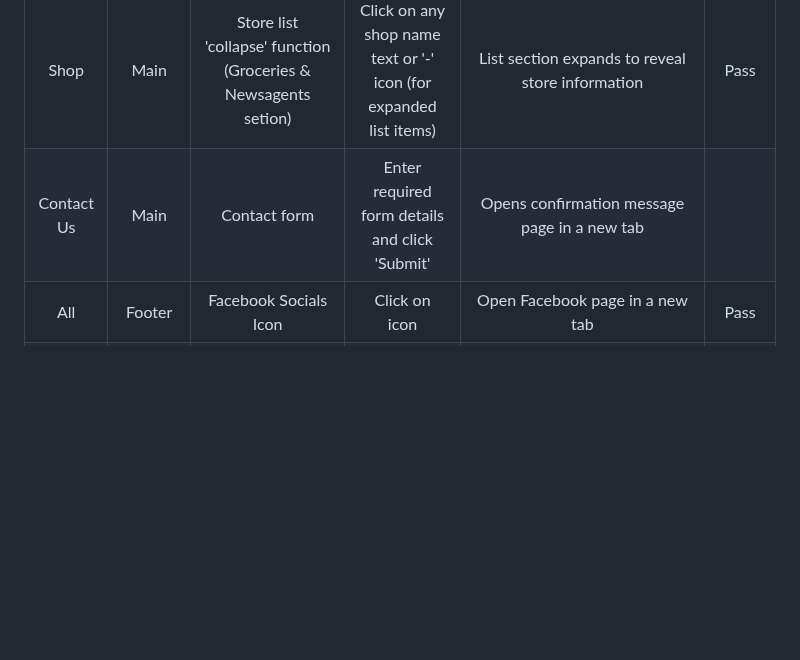
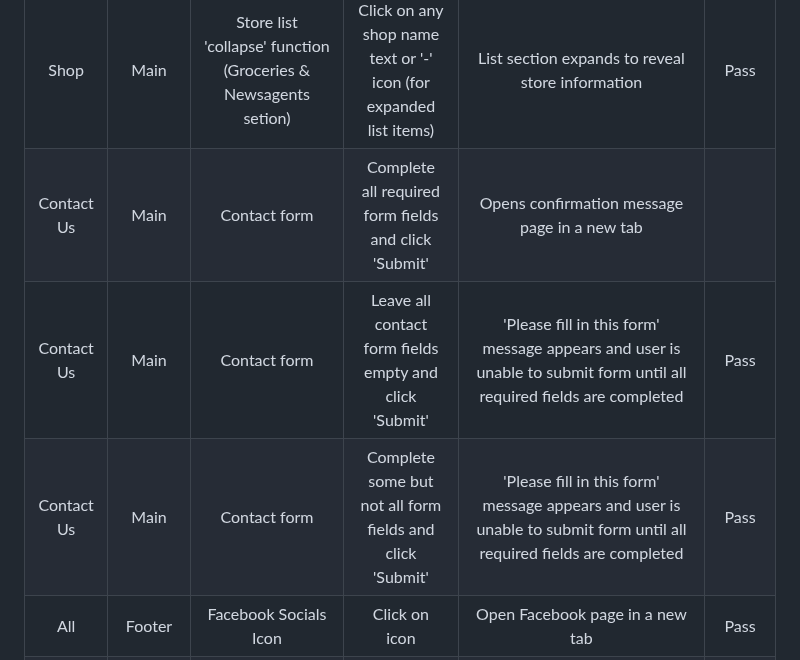
Before and after one commit to k-nadia/project-1, a Markdown page: README.md, the part around the change. Rendered like a GitHub page; blank space fills up the shorter version.

Commit message:
Add contact form testing results to 'Testing' section of README.md

```diff
--- a/README.md
+++ b/README.md
@@ -213,7 +213,9 @@ As a developer:
 | Shop   |  Main			 | Store list 'collapse' function  (Services & Leisure setion) | Click on any shop name text or '-' icon (for expanded list items)| List section expands to reveal store information   | Pass   |
 | Shop   |  Main			 | Store list 'expand' function (Groceries & Newsagents setion) | Click on any shop name text or '+' icon (for collapsed list items)| List section expands to reveal store information   | Pass   |
 | Shop   |  Main			 | Store list 'collapse' function  (Groceries & Newsagents setion) | Click on any shop name text or '-' icon (for expanded list items)| List section expands to reveal store information   | Pass   |
-| Contact Us| Main			 | Contact form                            | Enter required form details and click 'Submit' | Opens confirmation message page in a new tab       |        |
+| Contact Us| Main			 | Contact form                            | Complete all required form fields and click 'Submit' | Opens confirmation message page in a new tab       |        |
+| Contact Us| Main			 | Contact form                            | Leave all contact form fields empty and click 'Submit' | 'Please fill in this form' message appears and user is unable to submit form until all required fields are completed       |Pass        |
+| Contact Us| Main			 | Contact form                            | Complete some but not all form fields and click 'Submit' | 'Please fill in this form' message appears and user is unable to submit form until all required fields are completed       |Pass        |
 | All	 | Footer            | Facebook Socials Icon                   | Click on icon                                  | Open Facebook page in a new tab                    | Pass   |
 | All	 | Footer            | Instagram Socials Icon                  | Click on icon                                  | Open Instagram page in a new tab                   | Pass   |
 | All	 | Footer            | X / Twitter Socials Icon                | Click on icon                                  | Open x / Twitter in a new tab                      | Pass   |
```
